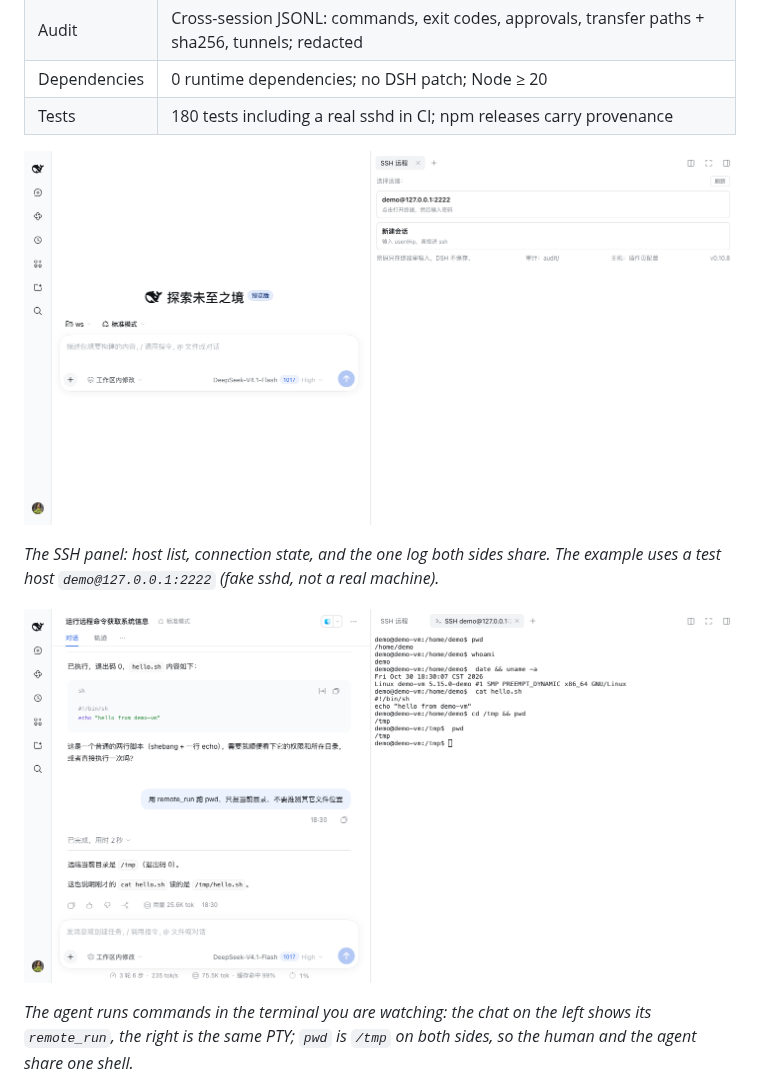
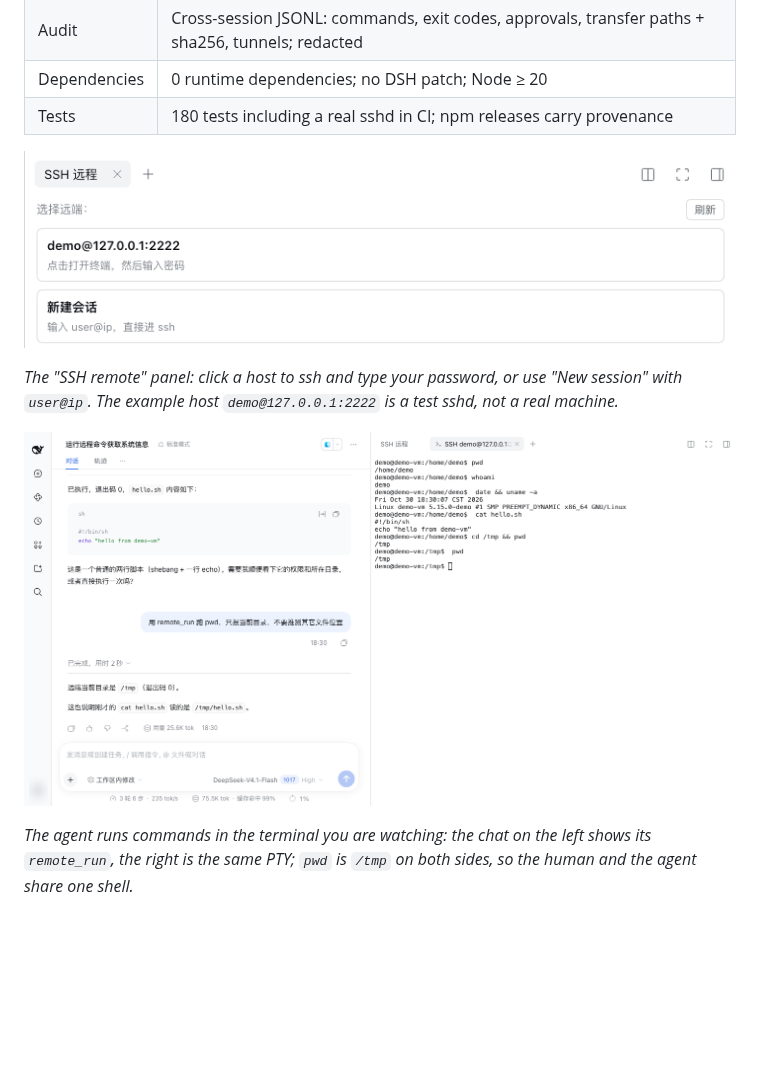
Before and after one commit to cccodder/dsh-remote-console, a Markdown page: README.en.md, the part around one of its changes. Drawn GitHub-style; pictures changed too: docs/images/ssh-agent-terminal.png, docs/images/ssh-panel.png; blank space fills up the shorter version.

```diff
--- a/README.en.md
+++ b/README.en.md
@@ -51,5 +51,5 @@ Then: right sidebar → "SSH remote" → pick a host → you type the password
 
-*The SSH panel: host list, connection state, and the one log both sides share. The example uses a test host `demo@127.0.0.1:2222` (fake sshd, not a real machine).*
+*The "SSH remote" panel: click a host to ssh and type your password, or use "New session" with `user@ip`. The example host `demo@127.0.0.1:2222` is a test sshd, not a real machine.*
 
 ![agent working inside the same terminal](https://raw.githubusercontent.com/cccodder/dsh-remote-console/main/docs/images/ssh-agent-terminal.png)
 
```
Also changed, not shown: other parts of README.en.md (+1 -1 lines), README.md (+2 -2 lines).
